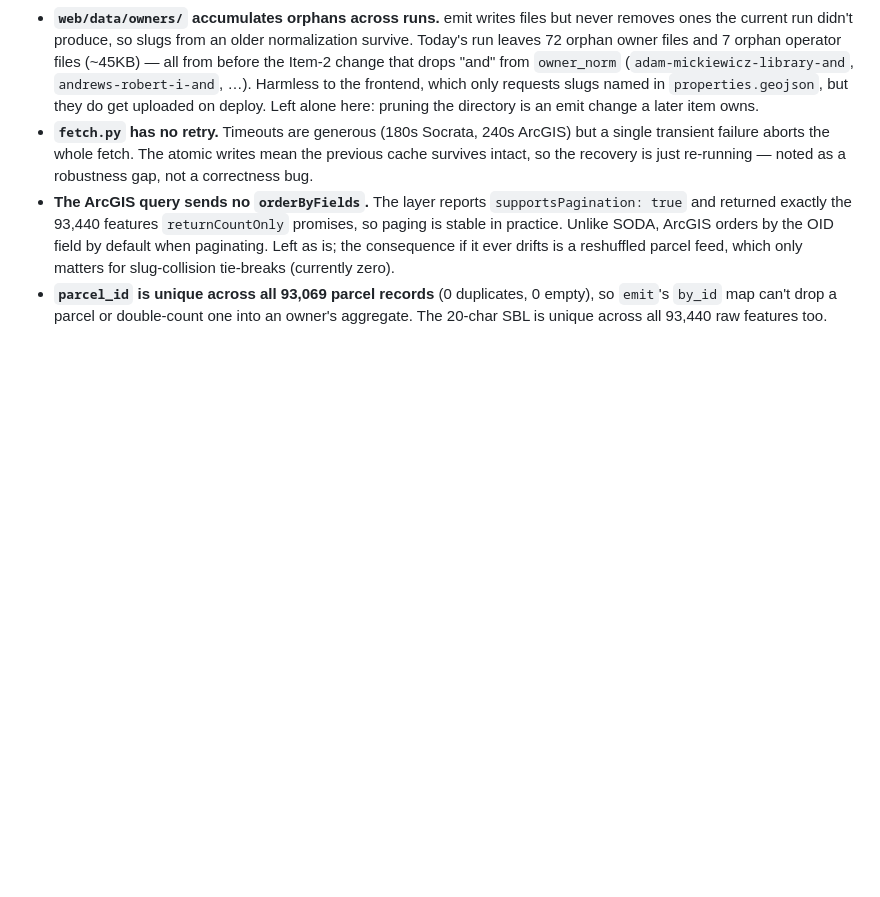
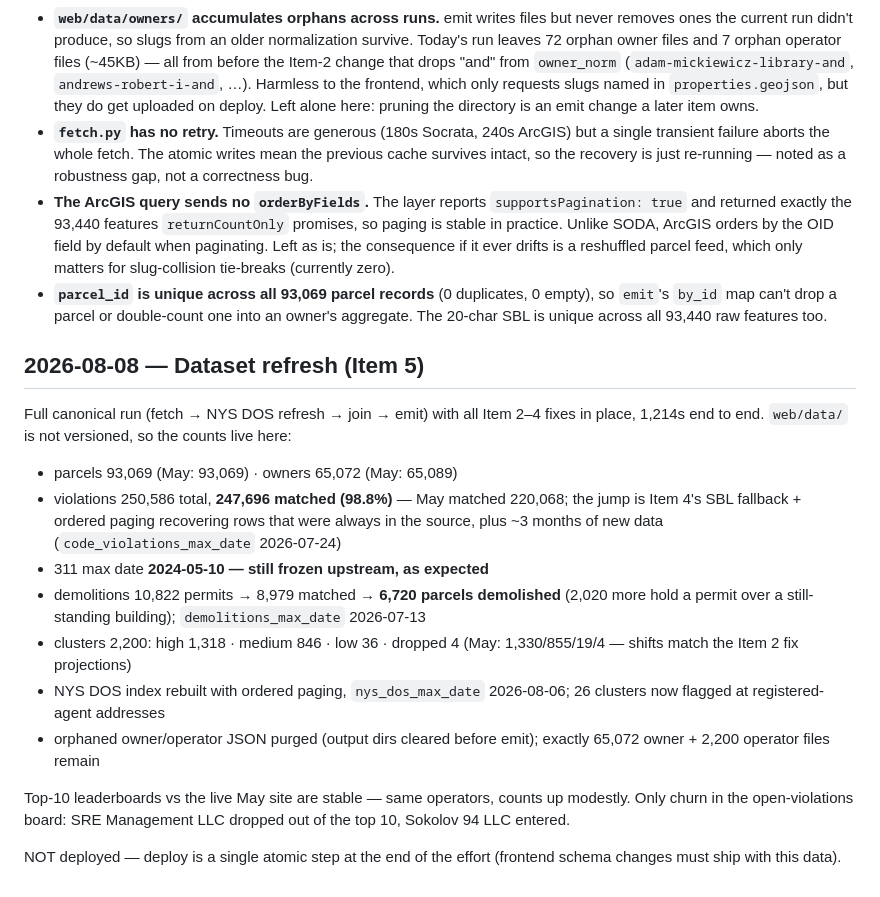
Before and after one commit to Klecoz/buffalo-landlord-lookup, a Markdown page: FINDINGS.md, the part around the change. Rendered like a GitHub page; blank space fills up the shorter version.

Commit message:
chore(data): refresh dataset to 2026-08 (violations, parcels, DOS; 311 frozen at 2024-05)
Data artifacts are unversioned; measured counts recorded in FINDINGS.md.

Co-Authored-By: Claude Opus 5 (1M context) <noreply@anthropic.com>

```diff
--- a/FINDINGS.md
+++ b/FINDINGS.md
@@ -395,3 +395,32 @@ applied at the next full run.
   empty), so `emit`'s `by_id` map can't drop a parcel or double-count one into
   an owner's aggregate. The 20-char SBL is unique across all 93,440 raw
   features too.
+
+## 2026-08-08 — Dataset refresh (Item 5)
+
+Full canonical run (fetch → NYS DOS refresh → join → emit) with all Item 2–4
+fixes in place, 1,214s end to end. `web/data/` is not versioned, so the counts
+live here:
+
+- parcels 93,069 (May: 93,069) · owners 65,072 (May: 65,089)
+- violations 250,586 total, **247,696 matched (98.8%)** — May matched 220,068;
+  the jump is Item 4's SBL fallback + ordered paging recovering rows that were
+  always in the source, plus ~3 months of new data
+  (`code_violations_max_date` 2026-07-24)
+- 311 max date **2024-05-10 — still frozen upstream, as expected**
+- demolitions 10,822 permits → 8,979 matched → **6,720 parcels demolished**
+  (2,020 more hold a permit over a still-standing building);
+  `demolitions_max_date` 2026-07-13
+- clusters 2,200: high 1,318 · medium 846 · low 36 · dropped 4
+  (May: 1,330/855/19/4 — shifts match the Item 2 fix projections)
+- NYS DOS index rebuilt with ordered paging, `nys_dos_max_date` 2026-08-06;
+  26 clusters now flagged at registered-agent addresses
+- orphaned owner/operator JSON purged (output dirs cleared before emit);
+  exactly 65,072 owner + 2,200 operator files remain
+
+Top-10 leaderboards vs the live May site are stable — same operators, counts
+up modestly. Only churn in the open-violations board: SRE Management LLC
+dropped out of the top 10, Sokolov 94 LLC entered.
+
+NOT deployed — deploy is a single atomic step at the end of the effort
+(frontend schema changes must ship with this data).
```
